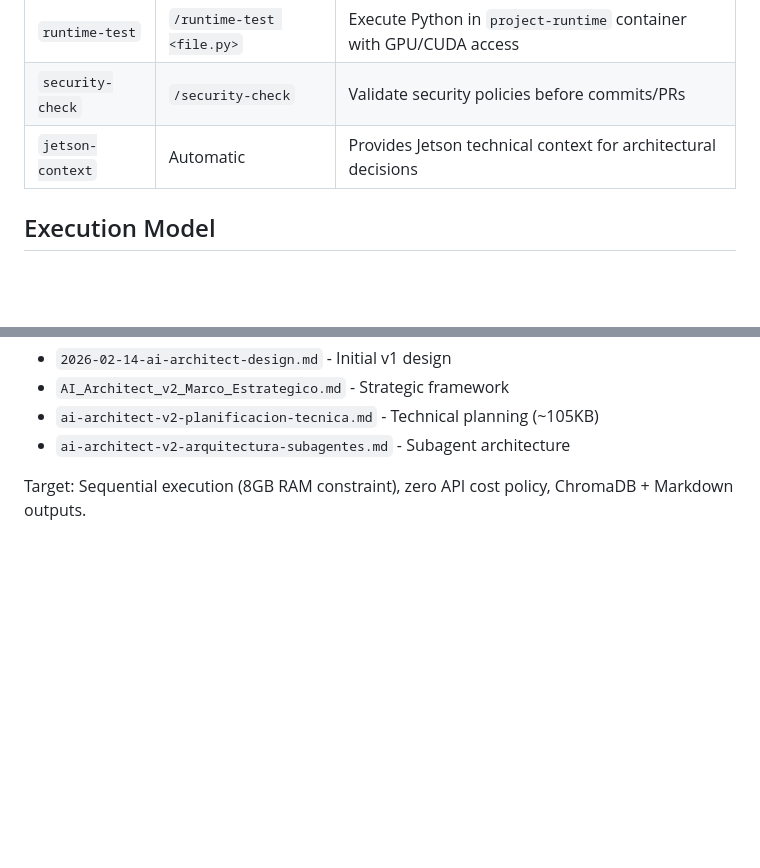
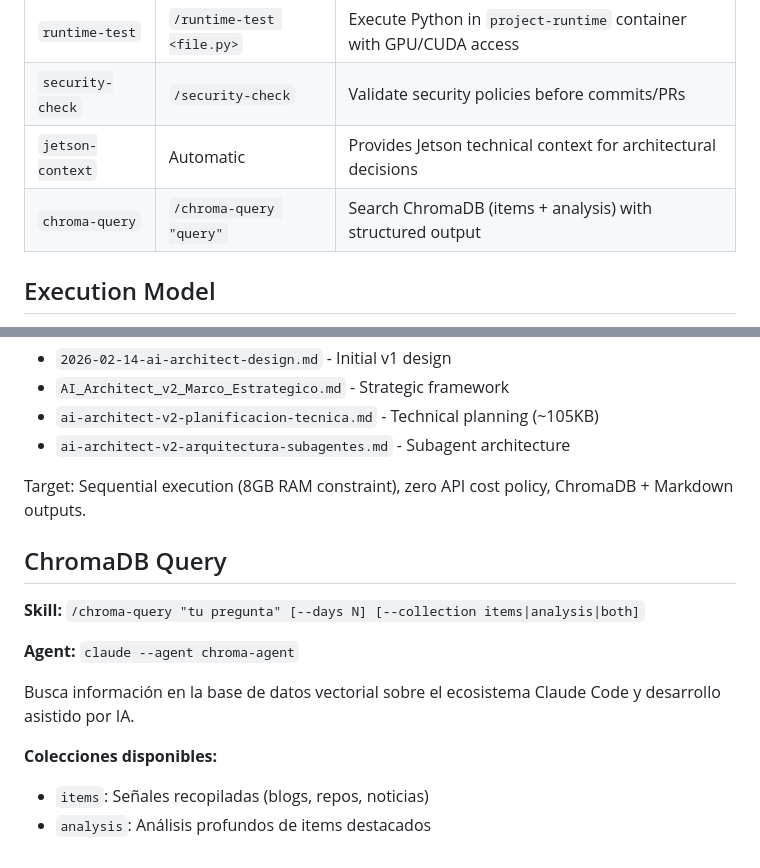
Before and after one commit to martialarcon/claude-code-expert, a Markdown page: CLAUDE.md, 2 parts joined by grey strips. Drawn GitHub-style; blank space fills up the shorter version.

Commit message:
docs: document chroma-query skill and chroma-agent
Co-Authored-By: Claude Opus 4.6 <noreply@anthropic.com>

```diff
--- a/CLAUDE.md
+++ b/CLAUDE.md
@@ -26,6 +26,7 @@ This is a **Claude Code configuration project** for Jetson Orin Nano development
 | `runtime-test` | `/runtime-test <file.py>` | Execute Python in `project-runtime` container with GPU/CUDA access |
 | `security-check` | `/security-check` | Validate security policies before commits/PRs |
 | `jetson-context` | Automatic | Provides Jetson technical context for architectural decisions |
+| `chroma-query` | `/chroma-query "query"` | Search ChromaDB (items + analysis) with structured output |
 
 ## Execution Model
 
@@ -102,3 +103,15 @@ The `docs/plans/` directory contains comprehensive planning for an automated tec
 - `ai-architect-v2-arquitectura-subagentes.md` - Subagent architecture
 
 Target: Sequential execution (8GB RAM constraint), zero API cost policy, ChromaDB + Markdown outputs.
+
+## ChromaDB Query
+
+**Skill:** `/chroma-query "tu pregunta" [--days N] [--collection items|analysis|both]`
+
+**Agent:** `claude --agent chroma-agent`
+
+Busca información en la base de datos vectorial sobre el ecosistema Claude Code y desarrollo asistido por IA.
+
+**Colecciones disponibles:**
+- `items`: Señales recopiladas (blogs, repos, noticias)
+- `analysis`: Análisis profundos de items destacados
```
